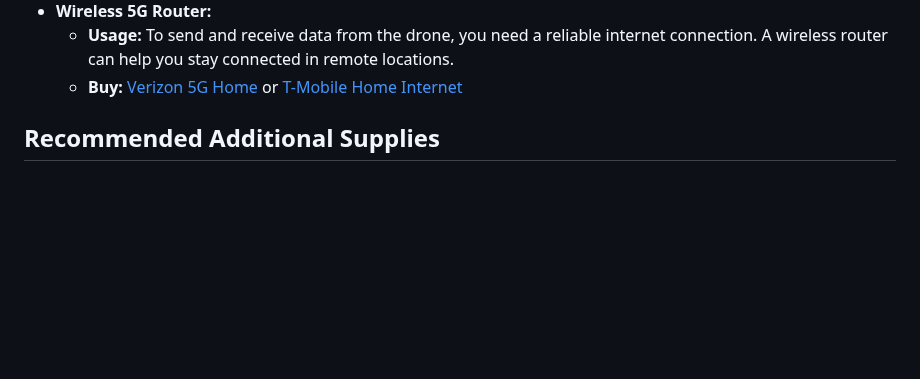
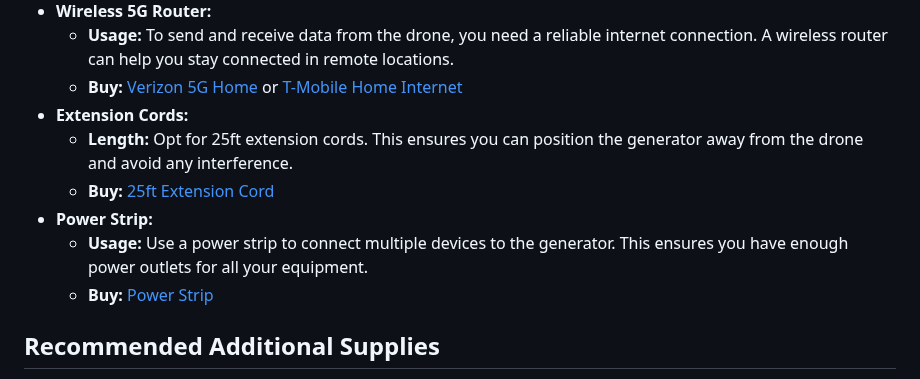
Before and after one commit to complexorganizations/mapping-united-com, a Markdown page: assets/docs/mavic-3-drone-guide.md, the part around the change. Drawn GitHub-style; blank space fills up the shorter version.

Commit message:
Update mavic-3-drone-guide.md
Signed-off-by: aXLDw67Ke8 <102563715+aXLDw67Ke8@users.noreply.github.com>

```diff
--- a/assets/docs/mavic-3-drone-guide.md
+++ b/assets/docs/mavic-3-drone-guide.md
@@ -43,6 +43,12 @@
 - **Wireless 5G Router:**
   - **Usage:** To send and receive data from the drone, you need a reliable internet connection. A wireless router can help you stay connected in remote locations.
   - **Buy:** [Verizon 5G Home](https://www.verizon.com/home/internet/5g/) or [T-Mobile Home Internet](https://www.t-mobile.com/home-internet)
+- **Extension Cords:**
+  - **Length:** Opt for 25ft extension cords. This ensures you can position the generator away from the drone and avoid any interference.
+  - **Buy:** [25ft Extension Cord](https://www.amazon.com/dp/B075BCD1LP)
+- **Power Strip:**
+  - **Usage:** Use a power strip to connect multiple devices to the generator. This ensures you have enough power outlets for all your equipment.
+  - **Buy:** [Power Strip](https://www.amazon.com/dp/B07GPF72BZ)
 
 ## Recommended Additional Supplies
 
```
